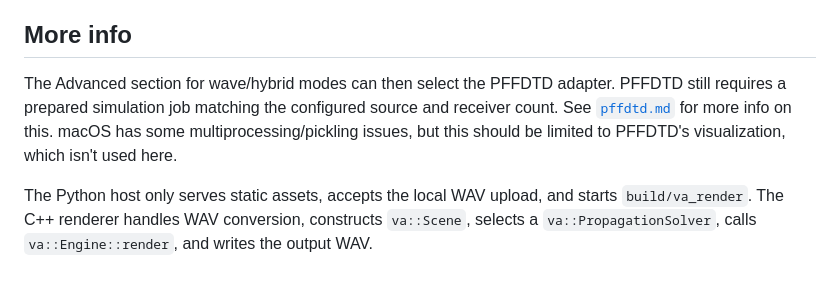
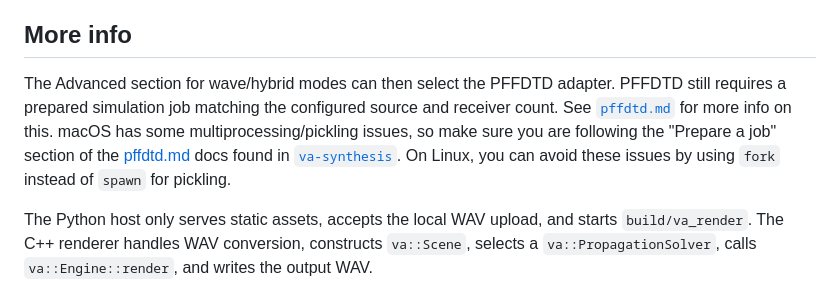
Before and after one commit to hytheaway/va-synthesis-gui, a Markdown page: README.md, the part around the change. Drawn GitHub-style.

Commit message:
Update README
Clarified macOS multiprocessing issues and added reference to the 'Prepare a job' section in pffdtd.md.

```diff
--- a/README.md
+++ b/README.md
@@ -59,6 +59,6 @@ Both cache values should be `ON`.
 
 ## More info
 
-The Advanced section for wave/hybrid modes can then select the PFFDTD adapter. PFFDTD still requires a prepared simulation job matching the configured source and receiver count. See [`pffdtd.md`](https://github.com/hytheaway/va-synthesis/blob/main/docs/pffdtd.md) for more info on this. macOS has some multiprocessing/pickling issues, but this should be limited to PFFDTD's visualization, which isn't used here.
+The Advanced section for wave/hybrid modes can then select the PFFDTD adapter. PFFDTD still requires a prepared simulation job matching the configured source and receiver count. See [`pffdtd.md`](https://github.com/hytheaway/va-synthesis/blob/main/docs/pffdtd.md) for more info on this. macOS has some multiprocessing/pickling issues, so make sure you are following the "Prepare a job" section of the [pffdtd.md](https://github.com/hytheaway/va-synthesis/blob/main/docs/pffdtd.md) docs found in [`va-synthesis`](https://github.com/hytheaway/va-synthesis/). On Linux, you can avoid these issues by using `fork` instead of `spawn` for pickling.
 
 The Python host only serves static assets, accepts the local WAV upload, and starts `build/va_render`. The C++ renderer handles WAV conversion, constructs `va::Scene`, selects a `va::PropagationSolver`, calls `va::Engine::render`, and writes the output WAV.
```
